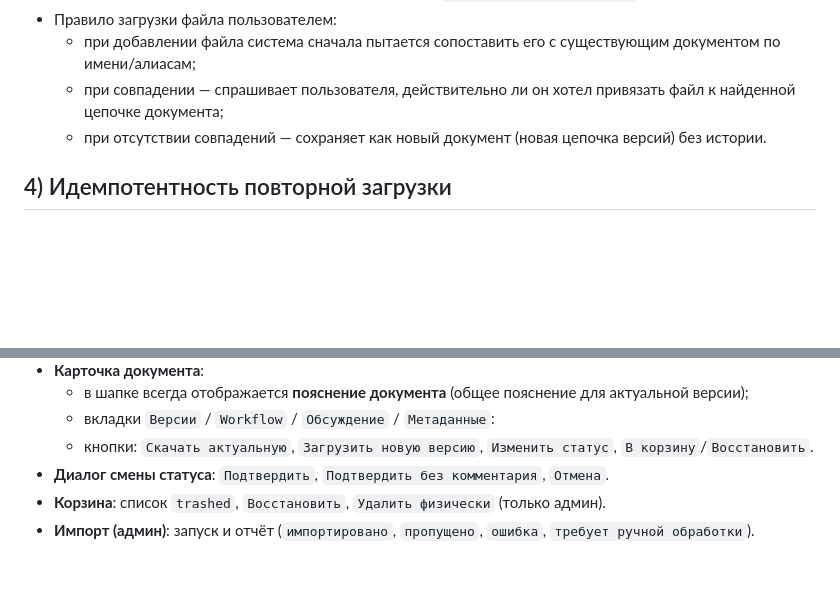
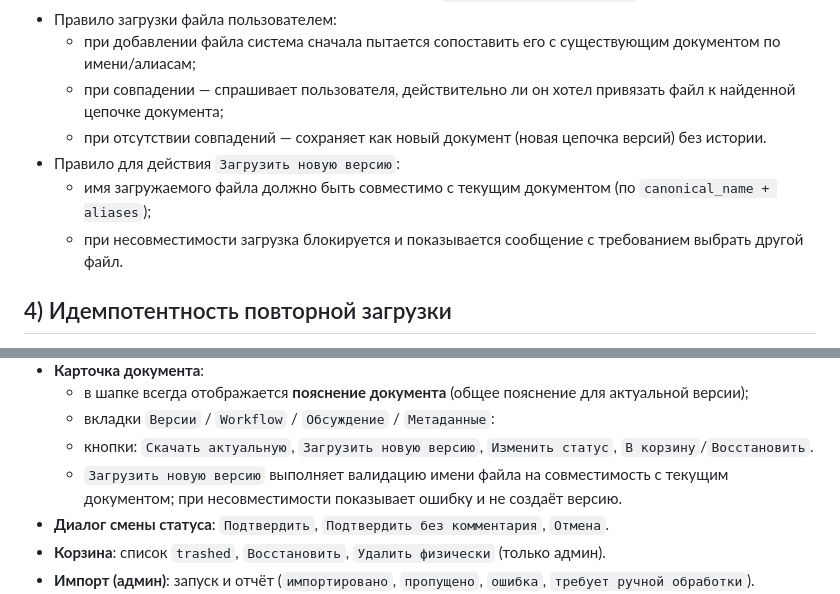
Before and after one commit to levindanil05/Graduate-work, a Markdown page: docs/Сервис для PLX.md, 2 parts joined by grey strips. Rendered like a GitHub page; blank space fills up the shorter version.

```diff
--- a/docs/Сервис для PLX.md
+++ b/docs/Сервис для PLX.md
@@ -182,6 +182,9 @@ return {
   - при добавлении файла система сначала пытается сопоставить его с существующим документом по имени/алиасам;
   - при совпадении — спрашивает пользователя, действительно ли он хотел привязать файл к найденной цепочке документа;
   - при отсутствии совпадений — сохраняет как новый документ (новая цепочка версий) без истории.
+- Правило для действия `Загрузить новую версию`:
+  - имя загружаемого файла должно быть совместимо с текущим документом (по `canonical_name + aliases`);
+  - при несовместимости загрузка блокируется и показывается сообщение с требованием выбрать другой файл.
 
 ## 4) Идемпотентность повторной загрузки
 
@@ -315,6 +318,7 @@ return {
   - в шапке всегда отображается **пояснение документа** (общее пояснение для актуальной версии);
   - вкладки `Версии` / `Workflow` / `Обсуждение` / `Метаданные`:
   - кнопки: `Скачать актуальную`, `Загрузить новую версию`, `Изменить статус`, `В корзину`/`Восстановить`.
+  - `Загрузить новую версию` выполняет валидацию имени файла на совместимость с текущим документом; при несовместимости показывает ошибку и не создаёт версию.
 - **Диалог смены статуса**: `Подтвердить`, `Подтвердить без комментария`, `Отмена`.
 - **Корзина**: список `trashed`, `Восстановить`, `Удалить физически` (только админ).
 - **Импорт (админ)**: запуск и отчёт (`импортировано`, `пропущено`, `ошибка`, `требует ручной обработки`).
```
Also changed, not shown: docs/planing-2605010.md (+5 -0 lines).
